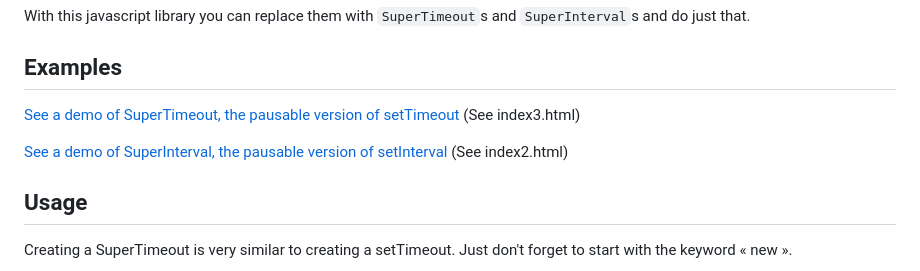
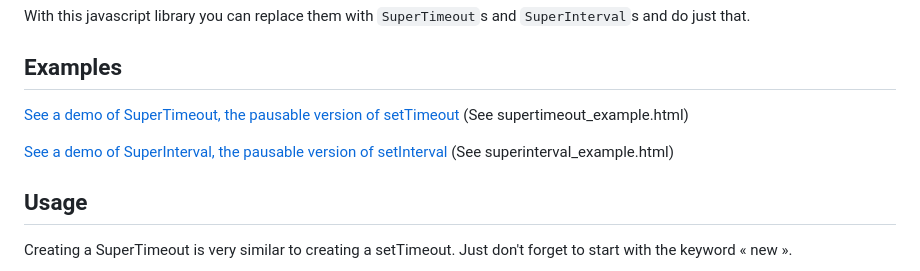
Before and after one commit to TopraksoyEarthmanTsuchimoto/SuperTimeout-JS, a Markdown page: README.md, the part around the change. Drawn GitHub-style.

Commit message:
DOCUMENTATION

```diff
--- a/README.md
+++ b/README.md
@@ -4,9 +4,9 @@ Ever wished you could pause and unpause the ticking of all `setTimeout`s and `se
 With this javascript library you can replace them with `SuperTimeout`s and `SuperInterval`s and do just that.
 
 ## Examples
-[See a demo of SuperTimeout, the pausable version of setTimeout](https://topraksoyearthmantsuchimoto.github.io/SuperTimeout-JS/index3.html) (See index3.html)
+[See a demo of SuperTimeout, the pausable version of setTimeout](https://topraksoyearthmantsuchimoto.github.io/SuperTimeout-JS/supertimeout_example.html) (See supertimeout_example.html)
 
-[See a demo of SuperInterval, the pausable version of setInterval](https://topraksoyearthmantsuchimoto.github.io/SuperTimeout-JS/index2.html) (See index2.html)
+[See a demo of SuperInterval, the pausable version of setInterval](https://topraksoyearthmantsuchimoto.github.io/SuperTimeout-JS/superinterval_example.html) (See superinterval_example.html)
 
 ## Usage
 Creating a SuperTimeout is very similar to creating a setTimeout. Just don't forget to start with the keyword « new ».
```
